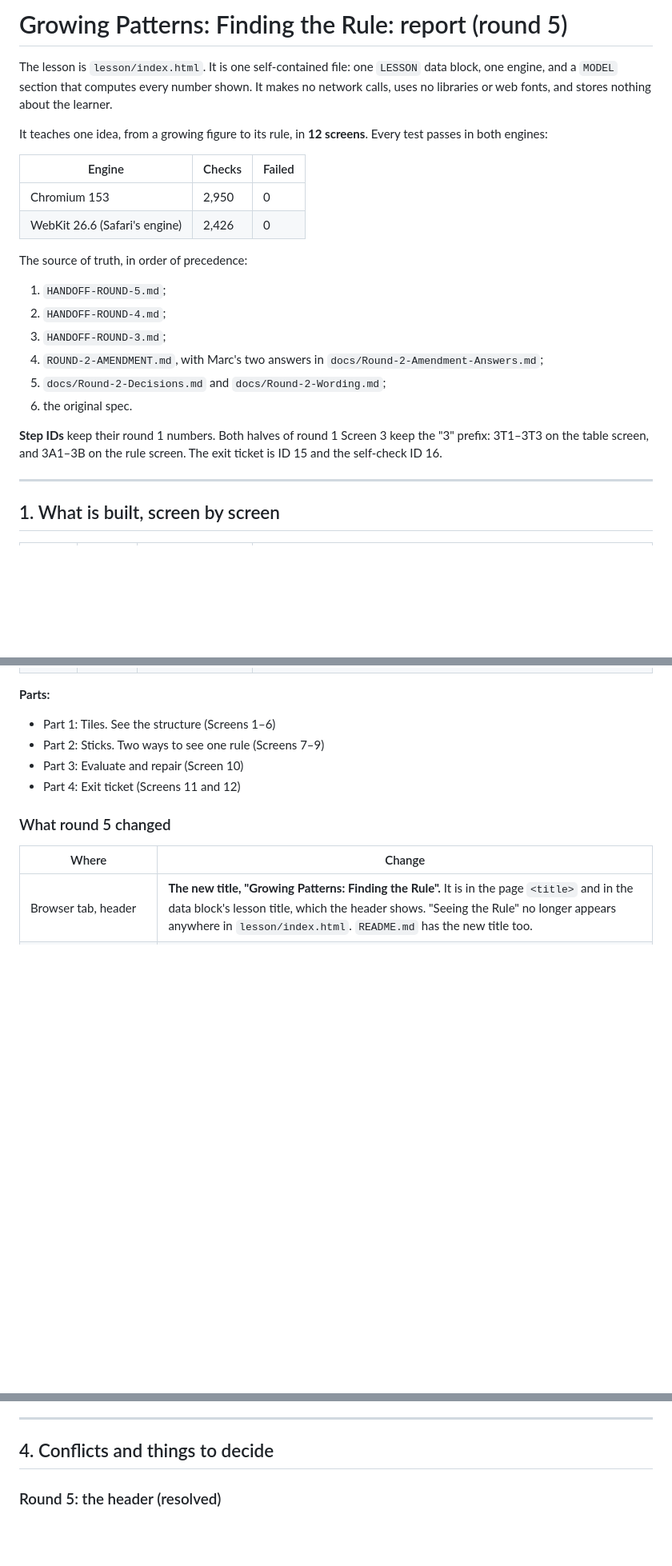
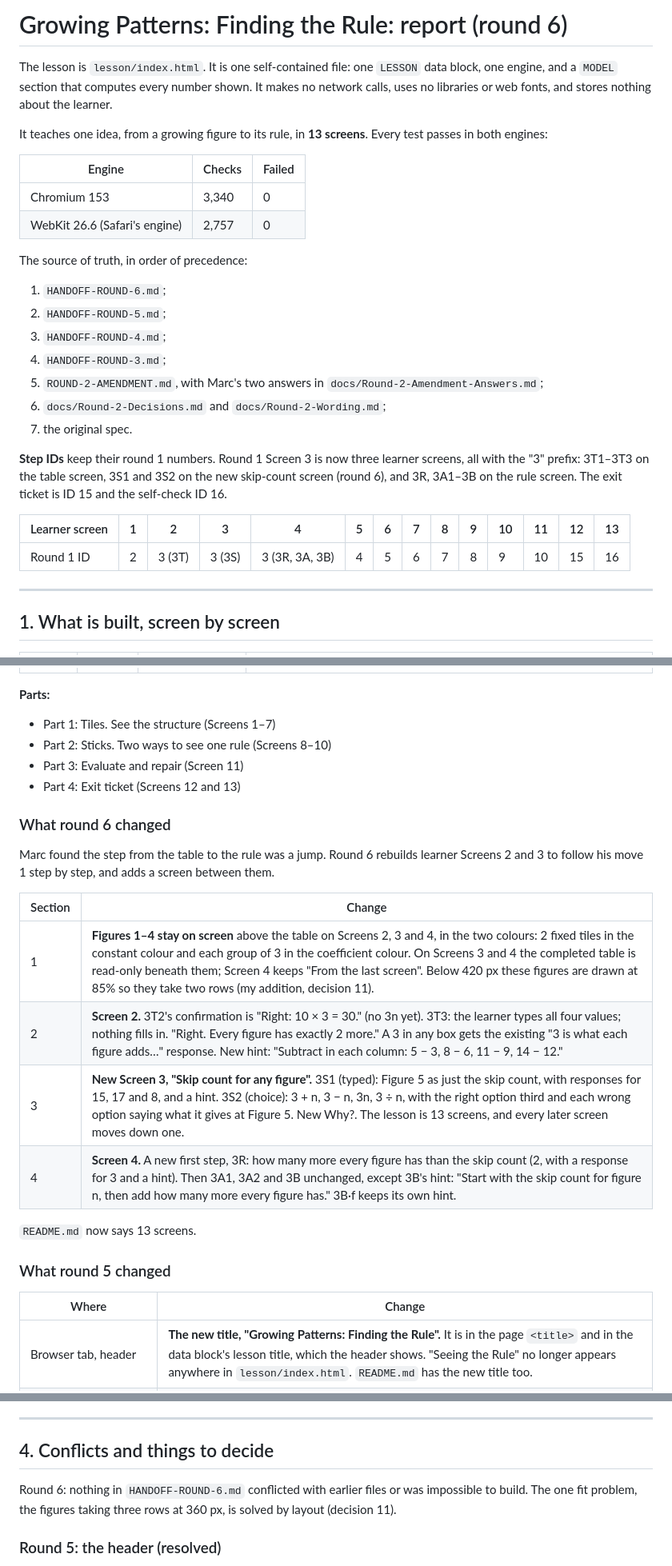
Before and after one commit to christopherfi-dev/algebra-patterns, a Markdown page: REPORT.md, 3 parts joined by grey strips. Shown at 80% size. GitHub-like rendering; blank space fills up the shorter version.

```diff
--- a/REPORT.md
+++ b/REPORT.md
@@ -1,23 +1,28 @@
-# Growing Patterns: Finding the Rule: report (round 5)
+# Growing Patterns: Finding the Rule: report (round 6)
 
 The lesson is `lesson/index.html`. It is one self-contained file: one `LESSON` data block, one engine, and a `MODEL` section that computes every number shown. It makes no network calls, uses no libraries or web fonts, and stores nothing about the learner.
 
-It teaches one idea, from a growing figure to its rule, in **12 screens**. Every test passes in both engines:
+It teaches one idea, from a growing figure to its rule, in **13 screens**. Every test passes in both engines:
 
 | Engine | Checks | Failed |
 |---|---|---|
-| Chromium 153 | 2,950 | 0 |
-| WebKit 26.6 (Safari's engine) | 2,426 | 0 |
+| Chromium 153 | 3,340 | 0 |
+| WebKit 26.6 (Safari's engine) | 2,757 | 0 |
 
 The source of truth, in order of precedence:
-1. `HANDOFF-ROUND-5.md`;
-2. `HANDOFF-ROUND-4.md`;
-3. `HANDOFF-ROUND-3.md`;
-4. `ROUND-2-AMENDMENT.md`, with Marc's two answers in `docs/Round-2-Amendment-Answers.md`;
-5. `docs/Round-2-Decisions.md` and `docs/Round-2-Wording.md`;
-6. the original spec.
+1. `HANDOFF-ROUND-6.md`;
+2. `HANDOFF-ROUND-5.md`;
+3. `HANDOFF-ROUND-4.md`;
+4. `HANDOFF-ROUND-3.md`;
+5. `ROUND-2-AMENDMENT.md`, with Marc's two answers in `docs/Round-2-Amendment-Answers.md`;
+6. `docs/Round-2-Decisions.md` and `docs/Round-2-Wording.md`;
+7. the original spec.
 
-**Step IDs** keep their round 1 numbers. Both halves of round 1 Screen 3 keep the "3" prefix: 3T1–3T3 on the table screen, and 3A1–3B on the rule screen. The exit ticket is ID 15 and the self-check ID 16.
+**Step IDs** keep their round 1 numbers. Round 1 Screen 3 is now three learner screens, all with the "3" prefix: 3T1–3T3 on the table screen, 3S1 and 3S2 on the new skip-count screen (round 6), and 3R, 3A1–3B on the rule screen. The exit ticket is ID 15 and the self-check ID 16.
+
+| Learner screen | 1 | 2 | 3 | 4 | 5 | 6 | 7 | 8 | 9 | 10 | 11 | 12 | 13 |
+|---|---|---|---|---|---|---|---|---|---|---|---|---|---|
+| Round 1 ID | 2 | 3 (3T) | 3 (3S) | 3 (3R, 3A, 3B) | 4 | 5 | 6 | 7 | 8 | 9 | 10 | 15 | 16 |
 
 ---
 
@@ -40,9 +46,22 @@ The source of truth, in order of precedence:
 
 **Parts:**
-- Part 1: Tiles. See the structure (Screens 1–6)
-- Part 2: Sticks. Two ways to see one rule (Screens 7–9)
-- Part 3: Evaluate and repair (Screen 10)
-- Part 4: Exit ticket (Screens 11 and 12)
+- Part 1: Tiles. See the structure (Screens 1–7)
+- Part 2: Sticks. Two ways to see one rule (Screens 8–10)
+- Part 3: Evaluate and repair (Screen 11)
+- Part 4: Exit ticket (Screens 12 and 13)
+
+### What round 6 changed
+
+Marc found the step from the table to the rule was a jump. Round 6 rebuilds learner Screens 2 and 3 to follow his move 1 step by step, and adds a screen between them.
+
+| Section | Change |
+|---|---|
+| 1 | **Figures 1–4 stay on screen** above the table on Screens 2, 3 and 4, in the two colours: 2 fixed tiles in the constant colour and each group of 3 in the coefficient colour. On Screens 3 and 4 the completed table is read-only beneath them; Screen 4 keeps "From the last screen". Below 420 px these figures are drawn at 85% so they take two rows (my addition, decision 11). |
+| 2 | **Screen 2.** 3T2's confirmation is "Right: 10 × 3 = 30." (no 3n yet). 3T3: the learner types all four values; nothing fills in. "Right. Every figure has exactly 2 more." A 3 in any box gets the existing "3 is what each figure adds…" response. New hint: "Subtract in each column: 5 − 3, 8 − 6, 11 − 9, 14 − 12." |
+| 3 | **New Screen 3, "Skip count for any figure".** 3S1 (typed): Figure 5 as just the skip count, with responses for 15, 17 and 8, and a hint. 3S2 (choice): 3 + n, 3 − n, 3n, 3 ÷ n, with the right option third and each wrong option saying what it gives at Figure 5. New Why?. The lesson is 13 screens, and every later screen moves down one. |
+| 4 | **Screen 4.** A new first step, 3R: how many more every figure has than the skip count (2, with a response for 3 and a hint). Then 3A1, 3A2 and 3B unchanged, except 3B's hint: "Start with the skip count for figure n, then add how many more every figure has." 3B·f keeps its own hint. |
+
+`README.md` now says 13 screens.
 
 ### What round 5 changed
 
@@ -123,6 +147,8 @@ Marc approved everything listed for him in round 2 ("approved as built", HANDOFF
 ---
 
 ## 4. Conflicts and things to decide
+
+Round 6: nothing in `HANDOFF-ROUND-6.md` conflicted with earlier files or was impossible to build. The one fit problem, the figures taking three rows at 360 px, is solved by layout (decision 11).
 
 ### Round 5: the header (resolved)
 
```
Also changed, not shown: other parts of REPORT.md (+31 -21 lines), handback/round-6.md (added, +94 -0 lines).
